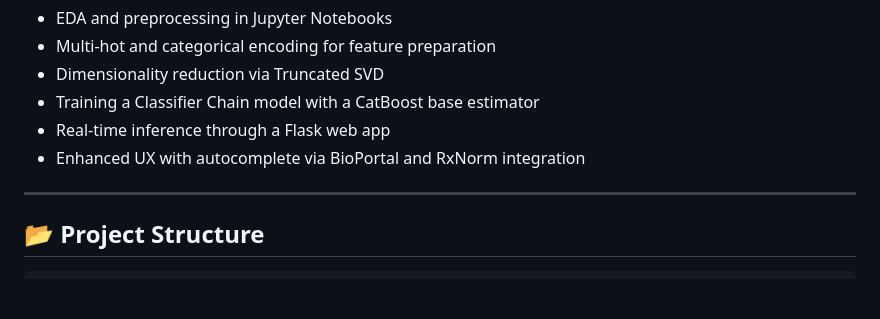
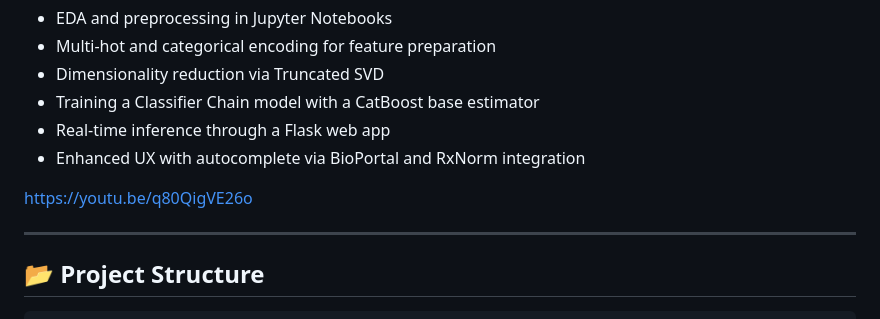
Before and after one commit to Akshitmodi11/Personalized-Medicine-Recommended-System-, a Markdown page: README.md, the part around the change. Rendered like a GitHub page; blank space fills up the shorter version.

```diff
--- a/README.md
+++ b/README.md
@@ -16,6 +16,8 @@ The project pipeline includes:
 - Training a Classifier Chain model with a CatBoost base estimator
 - Real-time inference through a Flask web app
 - Enhanced UX with autocomplete via BioPortal and RxNorm integration
+
+ https://youtu.be/q80QigVE26o
 
 ---
 
```
